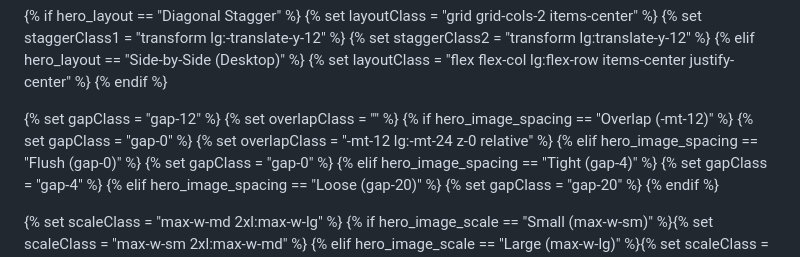
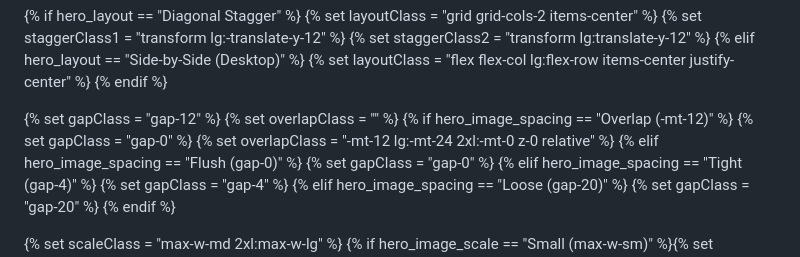
Before and after one commit to dvgeospatial/wisefrog_responsive_website, a Markdown page: src/pages/home.md, the part around one of its changes. Rendered like a GitHub page.

```diff
--- a/src/pages/home.md
+++ b/src/pages/home.md
@@ -29,7 +29,7 @@ hero_image_spacing: Overlap (-mt-12)
 {% set overlapClass = "" %}
 {% if hero_image_spacing == "Overlap (-mt-12)" %}
   {% set gapClass = "gap-0" %}
-  {% set overlapClass = "-mt-12 lg:-mt-24 z-0 relative" %}
+  {% set overlapClass = "-mt-12 lg:-mt-24 2xl:-mt-0 z-0 relative" %}
 {% elif hero_image_spacing == "Flush (gap-0)" %}
   {% set gapClass = "gap-0" %}
 {% elif hero_image_spacing == "Tight (gap-4)" %}
```
Also changed, not shown: other parts of src/pages/home.md (+2 -2 lines).
